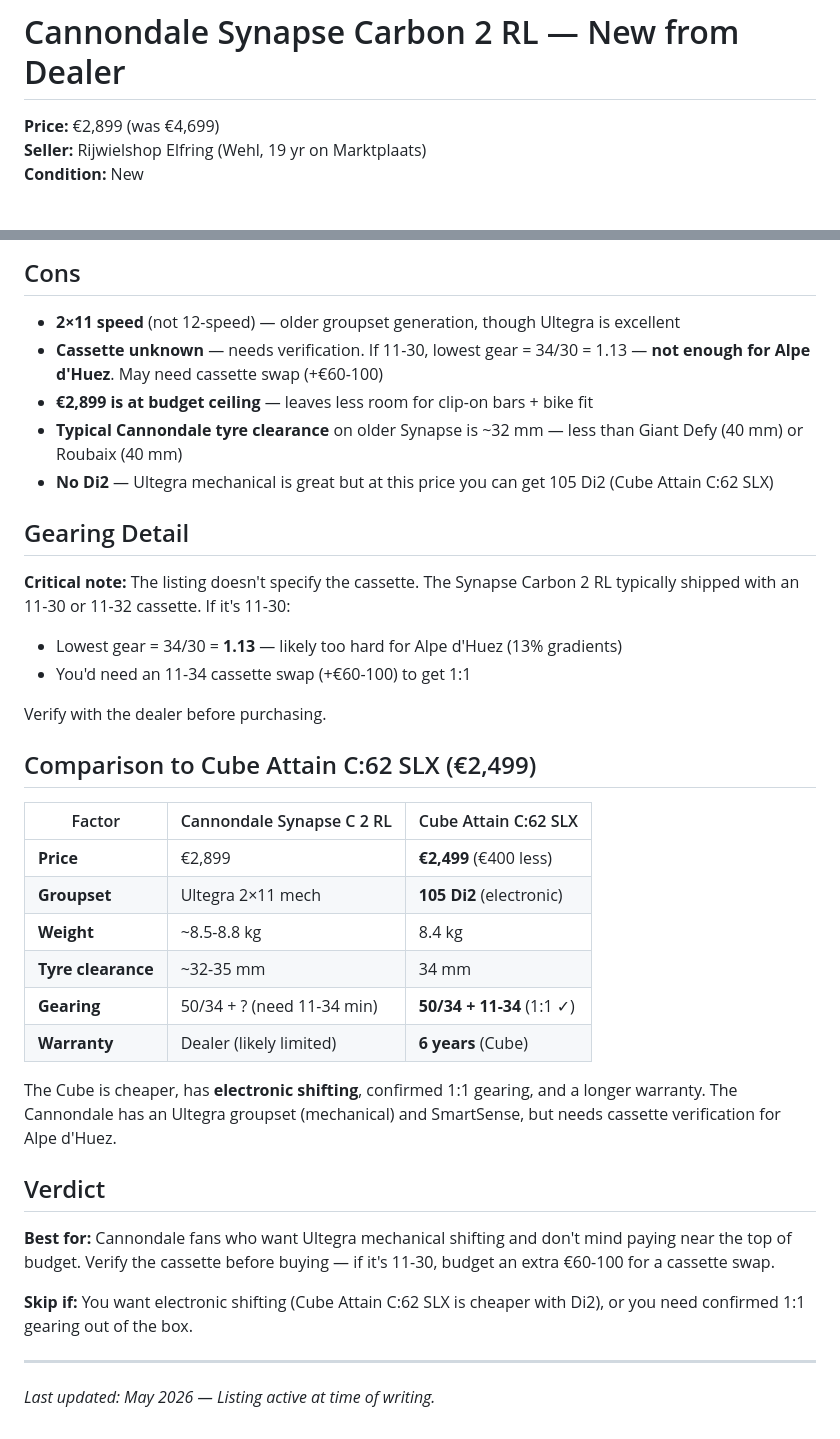
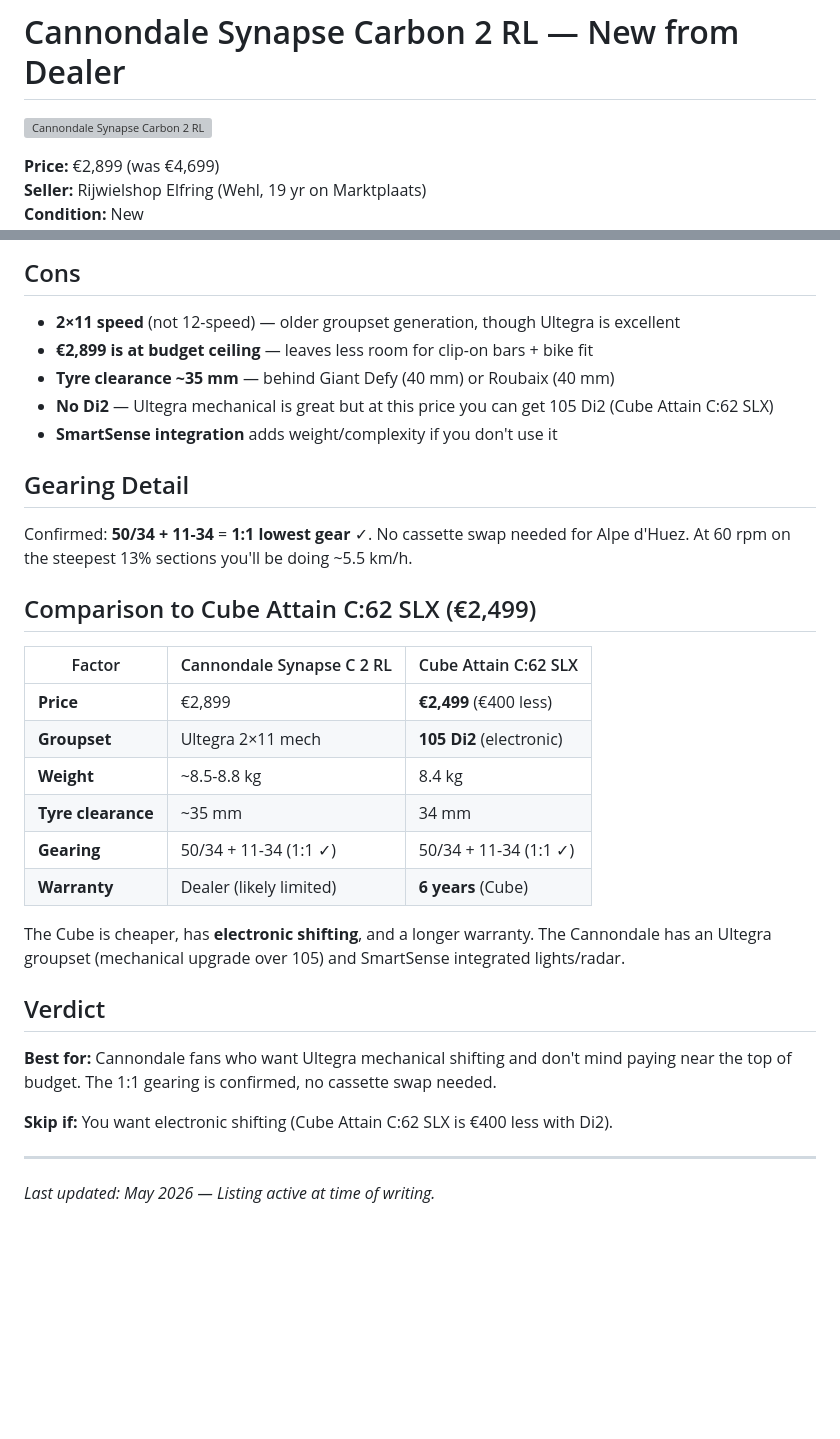
Before and after one commit to ikulis/bike26, a Markdown page: bike-research/listings/cannondale-synapse-carbon-2-rl.md, 2 parts joined by grey strips. Drawn GitHub-style; blank space fills up the shorter version; grey boxes are pictures that could not be loaded.

```diff
--- a/bike-research/listings/cannondale-synapse-carbon-2-rl.md
+++ b/bike-research/listings/cannondale-synapse-carbon-2-rl.md
@@ -1,4 +1,6 @@
 # Cannondale Synapse Carbon 2 RL — New from Dealer
+
+![Cannondale Synapse Carbon 2 RL](https://www.uprisebikes.com/images/C12251UBLK.png)
 
 **Price:** €2,899 (was €4,699)
 **Seller:** Rijwielshop Elfring (Wehl, 19 yr on Marktplaats)
@@ -46,18 +48,14 @@
 ## Cons
 
 - **2×11 speed** (not 12-speed) — older groupset generation, though Ultegra is excellent
-- **Cassette unknown** — needs verification. If 11-30, lowest gear = 34/30 = 1.13 — **not enough for Alpe d'Huez**. May need cassette swap (+€60-100)
 - **€2,899 is at budget ceiling** — leaves less room for clip-on bars + bike fit
-- **Typical Cannondale tyre clearance** on older Synapse is ~32 mm — less than Giant Defy (40 mm) or Roubaix (40 mm)
+- **Tyre clearance ~35 mm** — behind Giant Defy (40 mm) or Roubaix (40 mm)
 - **No Di2** — Ultegra mechanical is great but at this price you can get 105 Di2 (Cube Attain C:62 SLX)
+- **SmartSense integration** adds weight/complexity if you don't use it
 
 ## Gearing Detail
 
-**Critical note:** The listing doesn't specify the cassette. The Synapse Carbon 2 RL typically shipped with an 11-30 or 11-32 cassette. If it's 11-30:
-- Lowest gear = 34/30 = **1.13** — likely too hard for Alpe d'Huez (13% gradients)
-- You'd need an 11-34 cassette swap (+€60-100) to get 1:1
-
-Verify with the dealer before purchasing.
+Confirmed: **50/34 + 11-34** = **1:1 lowest gear** ✓. No cassette swap needed for Alpe d'Huez. At 60 rpm on the steepest 13% sections you'll be doing ~5.5 km/h.
 
 ## Comparison to Cube Attain C:62 SLX (€2,499)
 
@@ -66,17 +64,17 @@ Verify with the dealer before purchasing.
 | **Price** | €2,899 | **€2,499** (€400 less) |
 | **Groupset** | Ultegra 2×11 mech | **105 Di2** (electronic) |
 | **Weight** | ~8.5-8.8 kg | 8.4 kg |
-| **Tyre clearance** | ~32-35 mm | 34 mm |
-| **Gearing** | 50/34 + ? (need 11-34 min) | **50/34 + 11-34** (1:1 ✓) |
+| **Tyre clearance** | ~35 mm | 34 mm |
+| **Gearing** | 50/34 + 11-34 (1:1 ✓) | 50/34 + 11-34 (1:1 ✓) |
 | **Warranty** | Dealer (likely limited) | **6 years** (Cube) |
 
-The Cube is cheaper, has **electronic shifting**, confirmed 1:1 gearing, and a longer warranty. The Cannondale has an Ultegra groupset (mechanical) and SmartSense, but needs cassette verification for Alpe d'Huez.
+The Cube is cheaper, has **electronic shifting**, and a longer warranty. The Cannondale has an Ultegra groupset (mechanical upgrade over 105) and SmartSense integrated lights/radar.
 
 ## Verdict
 
-**Best for:** Cannondale fans who want Ultegra mechanical shifting and don't mind paying near the top of budget. Verify the cassette before buying — if it's 11-30, budget an extra €60-100 for a cassette swap.
+**Best for:** Cannondale fans who want Ultegra mechanical shifting and don't mind paying near the top of budget. The 1:1 gearing is confirmed, no cassette swap needed.
 
-**Skip if:** You want electronic shifting (Cube Attain C:62 SLX is cheaper with Di2), or you need confirmed 1:1 gearing out of the box.
+**Skip if:** You want electronic shifting (Cube Attain C:62 SLX is €400 less with Di2).
 
 ---
 
```
Also changed, not shown: other parts of bike-research/listings/cannondale-synapse-carbon-2-rl.md (+6 -6 lines), bike-research/listings/koga-roqa-carbon-prestige.md (+2 -0 lines), bike-research/listings/merida-scultura-endurance-4000.md (+2 -0 lines).
